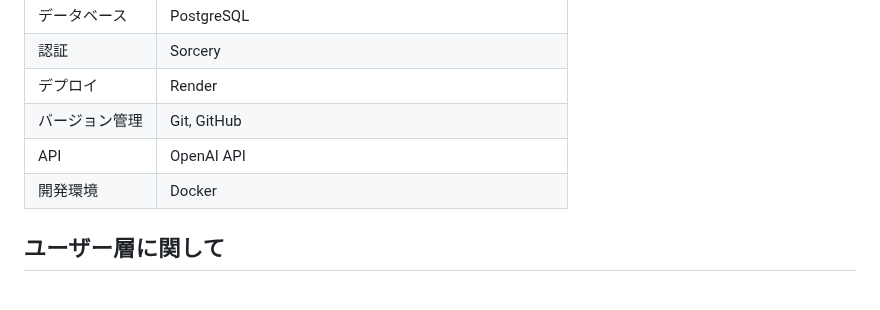
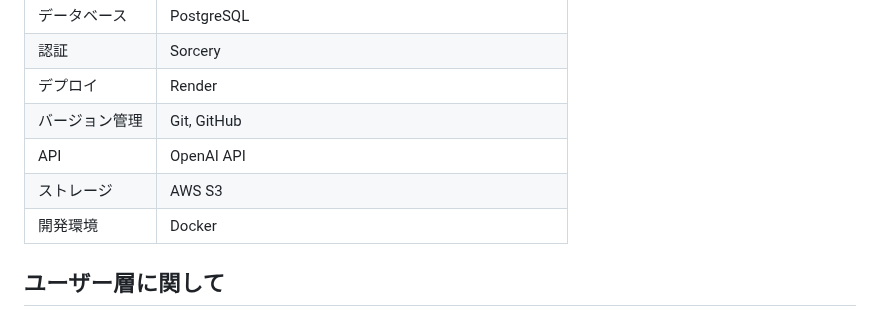
Before and after one commit to miki-ymmt/joke_app, a Markdown page: README.md, the part around the change. GitHub-like rendering.

```diff
--- a/README.md
+++ b/README.md
@@ -47,6 +47,7 @@
 | デプロイ     | Render                                             |
 | バージョン管理 | Git, GitHub                                                   |
 | API       | OpenAI API                                                        |
+| ストレージ     | AWS S3                                                              |
 | 開発環境      | Docker
 
 ## ユーザー層に関して
```
